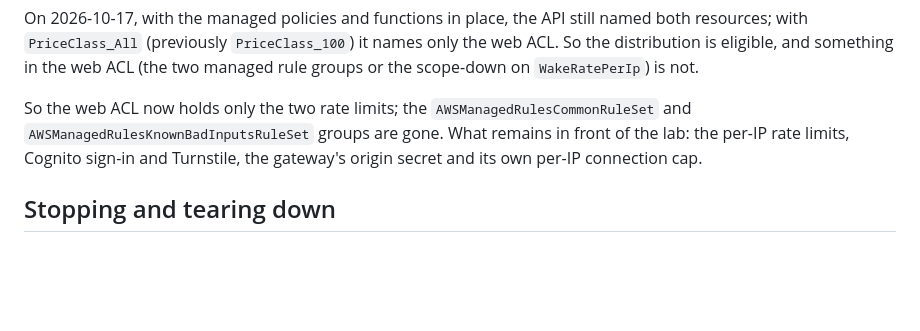
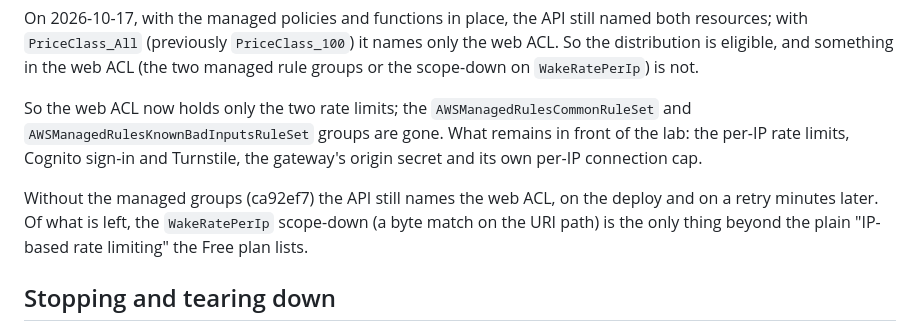
Before and after one commit to bardal/uwa-telerobot, a Markdown page: docs/DEPLOY_AWS.md, the part around the change. Drawn GitHub-style; blank space fills up the shorter version.

Commit message:
Docs: the Free plan still refuses the web ACL without the managed groups
Co-Authored-By: Claude Opus 5.5 <noreply@anthropic.com>

```diff
--- a/docs/DEPLOY_AWS.md
+++ b/docs/DEPLOY_AWS.md
@@ -235,6 +235,11 @@ groups are gone. What remains in front of the lab: the per-IP rate limits,
 Cognito sign-in and Turnstile, the gateway's origin secret and its own per-IP
 connection cap.
 
+Without the managed groups (ca92ef7) the API still names the web ACL, on the
+deploy and on a retry minutes later. Of what is left, the `WakeRatePerIp`
+scope-down (a byte match on the URI path) is the only thing beyond the plain
+"IP-based rate limiting" the Free plan lists.
+
 ## Stopping and tearing down
 
 * Stop the lab now: `aws ec2 stop-instances --region eu-west-2 --instance-ids <InstanceId>`.
```
